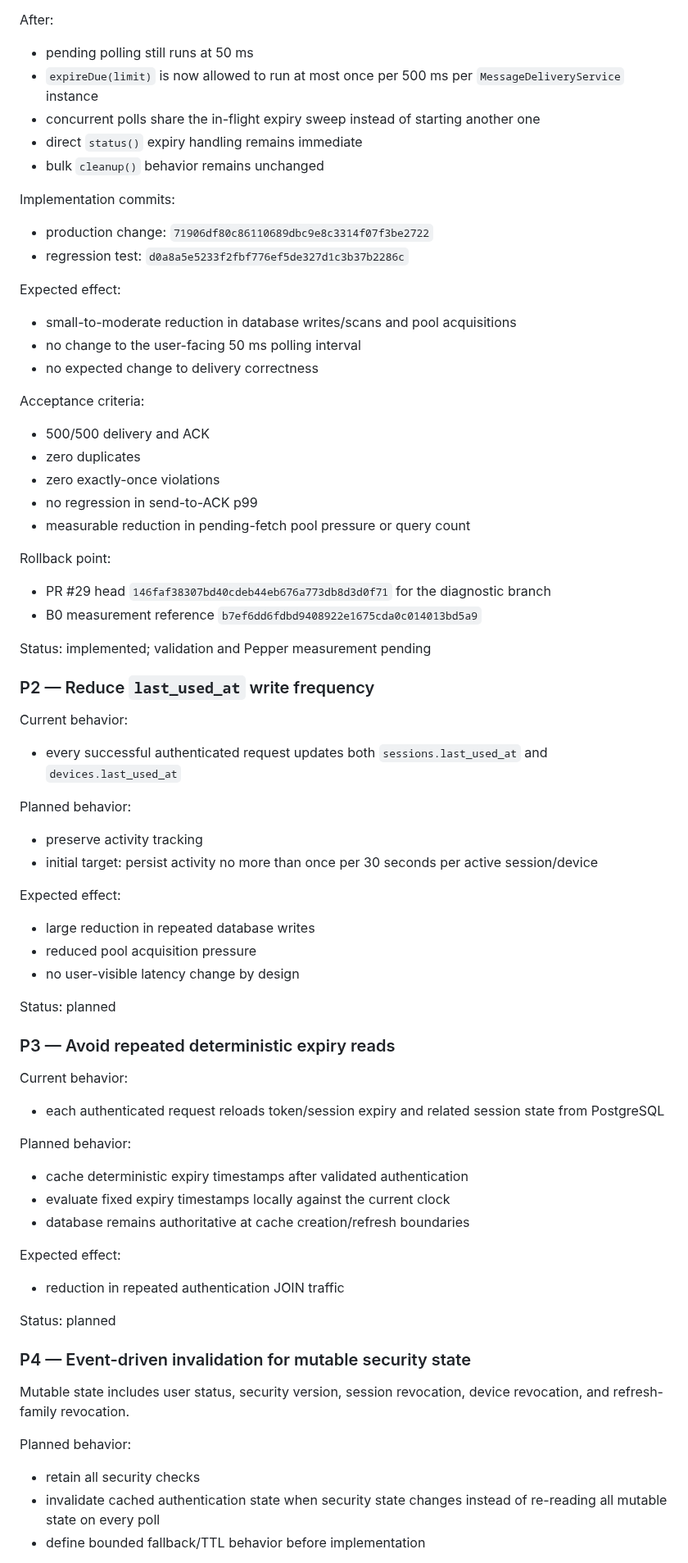
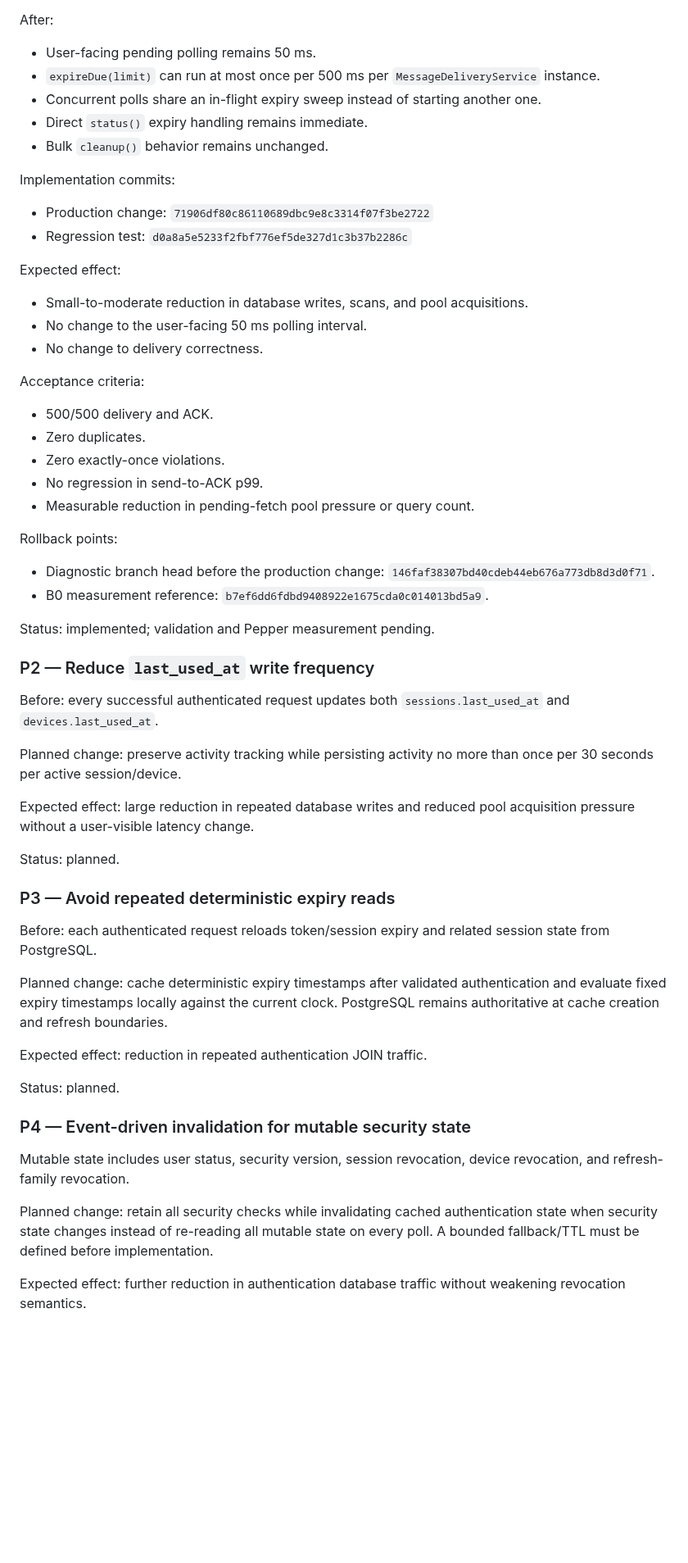
Before and after one commit to StrobiSoft/Babylon, a Markdown page: babylon-project/docs/PERFORMANCE_OPTIMIZATION_LOG.md, the part around one of its changes. Shown at 82% size. GitHub-like rendering; blank space fills up the shorter version.

Commit message:
style: normalize performance optimization log

```diff
--- a/babylon-project/docs/PERFORMANCE_OPTIMIZATION_LOG.md
+++ b/babylon-project/docs/PERFORMANCE_OPTIMIZATION_LOG.md
@@ -51,82 +65,63 @@ Before:
 
 After:
 
-- pending polling still runs at 50 ms
-- `expireDue(limit)` is now allowed to run at most once per 500 ms per `MessageDeliveryService` instance
-- concurrent polls share the in-flight expiry sweep instead of starting another one
-- direct `status()` expiry handling remains immediate
-- bulk `cleanup()` behavior remains unchanged
+- User-facing pending polling remains 50 ms.
+- `expireDue(limit)` can run at most once per 500 ms per `MessageDeliveryService` instance.
+- Concurrent polls share an in-flight expiry sweep instead of starting another one.
+- Direct `status()` expiry handling remains immediate.
+- Bulk `cleanup()` behavior remains unchanged.
 
 Implementation commits:
 
-- production change: `71906df80c86110689dbc9e8c3314f07f3be2722`
-- regression test: `d0a8a5e5233f2fbf776ef5de327d1c3b37b2286c`
+- Production change: `71906df80c86110689dbc9e8c3314f07f3be2722`
+- Regression test: `d0a8a5e5233f2fbf776ef5de327d1c3b37b2286c`
 
 Expected effect:
 
-- small-to-moderate reduction in database writes/scans and pool acquisitions
-- no change to the user-facing 50 ms polling interval
-- no expected change to delivery correctness
+- Small-to-moderate reduction in database writes, scans, and pool acquisitions.
+- No change to the user-facing 50 ms polling interval.
+- No change to delivery correctness.
 
 Acceptance criteria:
 
-- 500/500 delivery and ACK
-- zero duplicates
-- zero exactly-once violations
-- no regression in send-to-ACK p99
-- measurable reduction in pending-fetch pool pressure or query count
+- 500/500 delivery and ACK.
+- Zero duplicates.
+- Zero exactly-once violations.
+- No regression in send-to-ACK p99.
+- Measurable reduction in pending-fetch pool pressure or query count.
 
-Rollback point:
+Rollback points:
 
-- PR #29 head `146faf38307bd40cdeb44eb676a773db8d3d0f71` for the diagnostic branch
-- B0 measurement reference `b7ef6dd6fdbd9408922e1675cda0c014013bd5a9`
+- Diagnostic branch head before the production change: `146faf38307bd40cdeb44eb676a773db8d3d0f71`.
+- B0 measurement reference: `b7ef6dd6fdbd9408922e1675cda0c014013bd5a9`.
 
-Status: implemented; validation and Pepper measurement pending
+Status: implemented; validation and Pepper measurement pending.
 
 ### P2 — Reduce `last_used_at` write frequency
 
-Current behavior:
+Before: every successful authenticated request updates both `sessions.last_used_at` and `devices.last_used_at`.
 
-- every successful authenticated request updates both `sessions.last_used_at` and `devices.last_used_at`
+Planned change: preserve activity tracking while persisting activity no more than once per 30 seconds per active session/device.
 
-Planned behavior:
+Expected effect: large reduction in repeated database writes and reduced pool acquisition pressure without a user-visible latency change.
 
-- preserve activity tracking
-- initial target: persist activity no more than once per 30 seconds per active session/device
-
-Expected effect:
-
-- large reduction in repeated database writes
-- reduced pool acquisition pressure
-- no user-visible latency change by design
-
-Status: planned
+Status: planned.
 
 ### P3 — Avoid repeated deterministic expiry reads
 
-Current behavior:
+Before: each authenticated request reloads token/session expiry and related session state from PostgreSQL.
 
-- each authenticated request reloads token/session expiry and related session state from PostgreSQL
+Planned change: cache deterministic expiry timestamps after validated authentication and evaluate fixed expiry timestamps locally against the current clock. PostgreSQL remains authoritative at cache creation and refresh boundaries.
 
-Planned behavior:
+Expected effect: reduction in repeated authentication JOIN traffic.
 
-- cache deterministic expiry timestamps after validated authentication
-- evaluate fixed expiry timestamps locally against the current clock
-- database remains authoritative at cache creation/refresh boundaries
-
-Expected effect:
-
-- reduction in repeated authentication JOIN traffic
-
-Status: planned
+Status: planned.
 
 ### P4 — Event-driven invalidation for mutable security state
 
 Mutable state includes user status, security version, session revocation, device revocation, and refresh-family revocation.
 
-Planned behavior:
+Planned change: retain all security checks while invalidating cached authentication state when security state changes instead of re-reading all mutable state on every poll. A bounded fallback/TTL must be defined before implementation.
 
-- retain all security checks
-- invalidate cached authentication state when security state changes instead of re-reading all mutable state on every poll
-- define bounded fallback/TTL behavior before implementation
+Expected effect: further reduction in authentication database traffic without weakening revocation semantics.
 
```
Also changed, not shown: other parts of babylon-project/docs/PERFORMANCE_OPTIMIZATION_LOG.md (+66 -60 lines).
